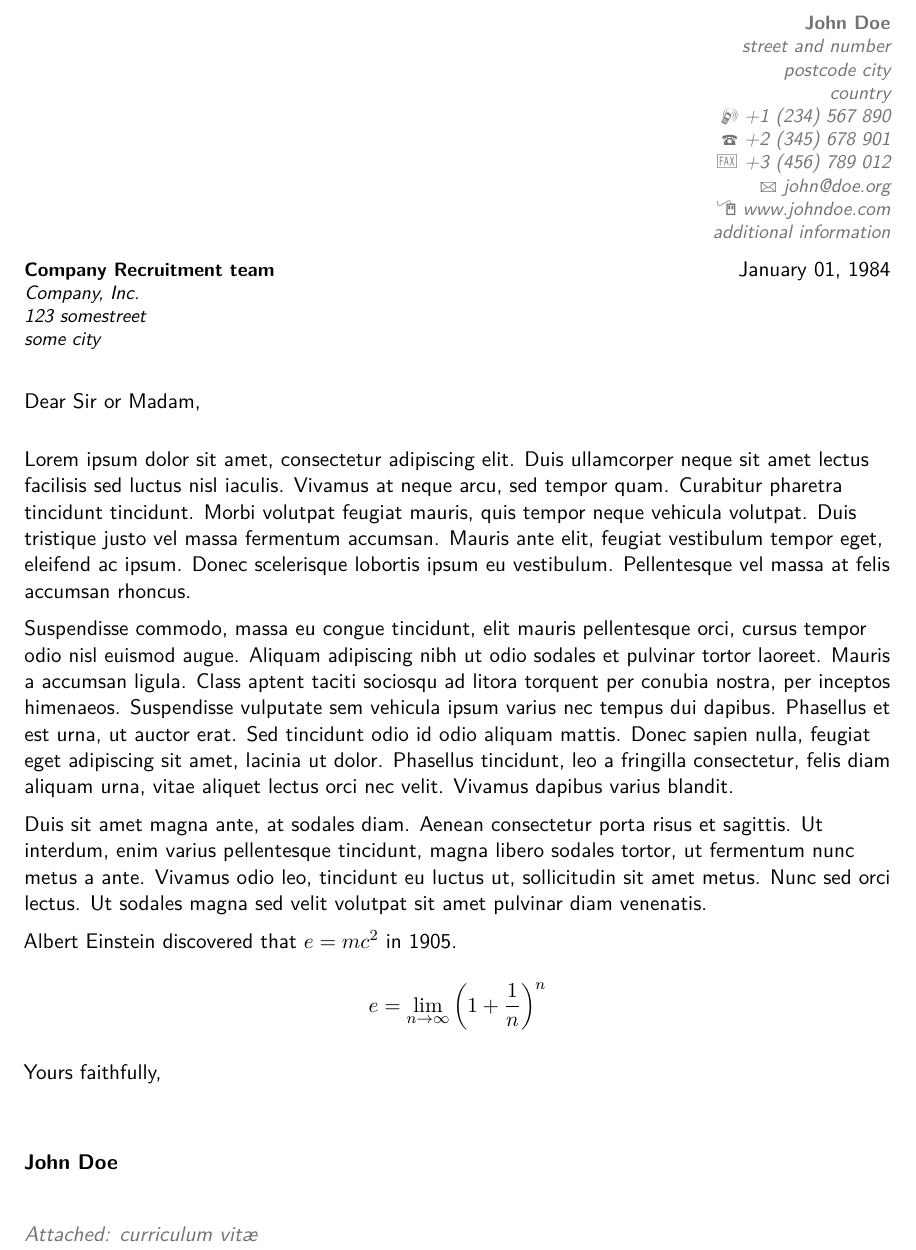
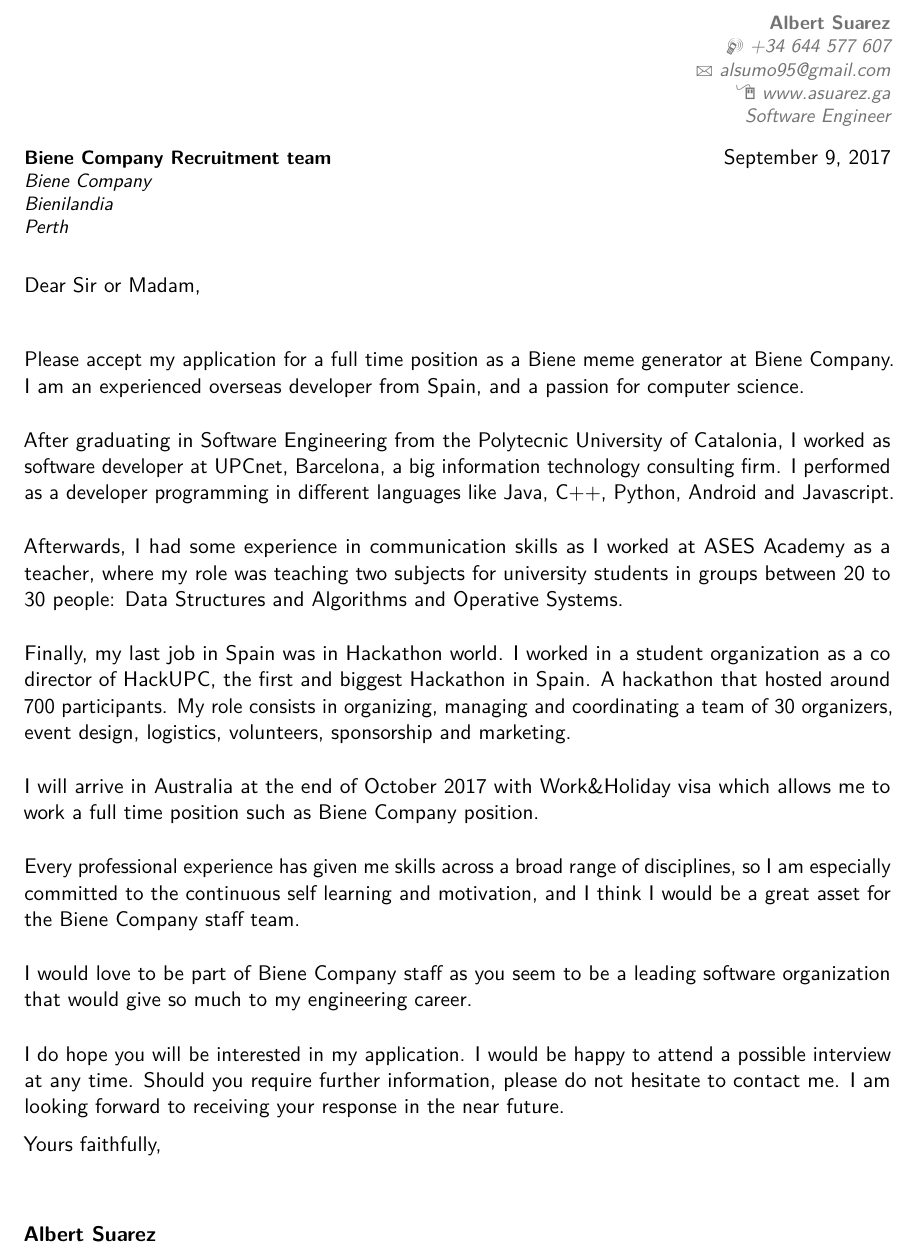
Before and after one commit to AlbertSuarez/cover-letter, a LaTeX CV (main.tex): part of the page, cut at the place of the change. Compiled offline with pdfLaTeX.

Commit message:
change template and add script

```diff
--- a/main.tex
+++ b/main.tex
@@ -24,16 +25,14 @@
 %\setlength{\makecvtitlenamewidth}{10cm}           % for the 'classic' style, if you want to force the width allocated to your name and avoid line breaks. be careful though, the length is normally calculated to avoid any overlap with your personal info; use this at your own typographical risks...
 
 % personal data
-\name{John}{Doe}
-\title{Resumé title}                               % optional, remove / comment the line if not wanted
-\address{street and number}{postcode city}{country}% optional, remove / comment the line if not wanted; the "postcode city" and and "country" arguments can be omitted or provided empty
-\phone[mobile]{+1~(234)~567~890}                   % optional, remove / comment the line if not wanted
-\phone[fixed]{+2~(345)~678~901}                    % optional, remove / comment the line if not wanted
-\phone[fax]{+3~(456)~789~012}                      % optional, remove / comment the line if not wanted
-\email{john@doe.org}                               % optional, remove / comment the line if not wanted
-\homepage{www.johndoe.com}                         % optional, remove / comment the line if not wanted
-\extrainfo{additional information}                 % optional, remove / comment the line if not wanted
-\quote{Some quote}                                 % optional, remove / comment the line if not wanted
+\name{Albert}{Suarez}
+\title{Cover letter}                               	% optional, remove / comment the line if not wanted
+\phone[mobile]{+34~644~577~607}                   	% optional, remove / comment the line if not wanted
+% \phone[fixed]{+2~(345)~678~901}                  	% optional, remove / comment the line if not wanted
+% \phone[fax]{+3~(456)~789~012}                    	% optional, remove / comment the line if not wanted
+\email{alsumo95@gmail.com}                          % optional, remove / comment the line if not wanted
+\homepage{www.asuarez.ga}                         	% optional, remove / comment the line if not wanted
+\extrainfo{Software Engineer}                 		% optional, remove / comment the line if not wanted
 
 % to show numerical labels in the bibliography (default is to show no labels); only useful if you make citations in your resume
 %\makeatletter
@@ -44,32 +43,49 @@
 % bibliography with mutiple entries
 %\usepackage{multibib}
 %\newcites{book,misc}{{Books},{Others}}
+
+\newcommand{\CompanyName}{Biene Company}
+\newcommand{\CompanyAddress}{Bienilandia}
+\newcommand{\CompanyPosition}{Biene meme generator}
+
 %----------------------------------------------------------------------------------
 %            content
 %----------------------------------------------------------------------------------
 \begin{document}
 %-----       letter       ---------------------------------------------------------
 % recipient data
-\recipient{Company Recruitment team}{Company, Inc.\\123 somestreet\\some city}
-\date{January 01, 1984}
+\recipient{\CompanyName\space Recruitment team}{\CompanyName\\\CompanyAddress\\Perth}
 \opening{Dear Sir or Madam,}
 \closing{Yours faithfully,}
-\enclosure[Attached]{curriculum vit\ae{}}          % use an optional argument to use a string other than "Enclosure", or redefine \enclname
+
 \makelettertitle
 
-Lorem ipsum dolor sit amet, consectetur adipiscing elit. Duis ullamcorper neque sit amet lectus facilisis sed luctus nisl iaculis. Vivamus at neque arcu, sed tempor quam. Curabitur pharetra tincidunt tincidunt. Morbi volutpat feugiat mauris, quis tempor neque vehicula volutpat. Duis tristique justo vel massa fermentum accumsan. Mauris ante elit, feugiat vestibulum tempor eget, eleifend ac ipsum. Donec scelerisque lobortis ipsum eu vestibulum. Pellentesque vel massa at felis accumsan rhoncus.
+\justify
+Please accept my application for a full time position as a \CompanyPosition\space at \CompanyName. I am an experienced overseas developer from Spain, and a passion for computer science.
 
-Suspendisse commodo, massa eu congue tincidunt, elit mauris pellentesque orci, cursus tempor odio nisl euismod augue. Aliquam adipiscing nibh ut odio sodales et pulvinar tortor laoreet. Mauris a accumsan ligula. Class aptent taciti sociosqu ad litora torquent per conubia nostra, per inceptos himenaeos. Suspendisse vulputate sem vehicula ipsum varius nec tempus dui dapibus. Phasellus et est urna, ut auctor erat. Sed tincidunt odio id odio aliquam mattis. Donec sapien nulla, feugiat eget adipiscing sit amet, lacinia ut dolor. Phasellus tincidunt, leo a fringilla consectetur, felis diam aliquam urna, vitae aliquet lectus orci nec velit. Vivamus dapibus varius blandit.
+\justify
+After graduating in Software Engineering from the Polytecnic University of Catalonia, I worked as software developer at UPCnet, Barcelona, a big information technology consulting firm. I performed as a developer programming in different languages like Java, C++, Python, Android and Javascript.
 
-Duis sit amet magna ante, at sodales diam. Aenean consectetur porta risus et sagittis. Ut interdum, enim varius pellentesque tincidunt, magna libero sodales tortor, ut fermentum nunc metus a ante. Vivamus odio leo, tincidunt eu luctus ut, sollicitudin sit amet metus. Nunc sed orci lectus. Ut sodales magna sed velit volutpat sit amet pulvinar diam venenatis.
+\justify
+Afterwards, I had some experience in communication skills as I worked at ASES Academy as a teacher, where my role was teaching two subjects for university students in groups between 20 to 30 people: Data Structures and Algorithms and Operative Systems.
 
-Albert Einstein discovered that $e=mc^2$ in 1905.
+\justify
+Finally, my last job in Spain was in Hackathon world. I worked in a student organization as a co director of HackUPC, the first and biggest Hackathon in Spain. A hackathon that hosted around 700 participants. My role consists in organizing, managing and coordinating a team of 30 organizers, event design, logistics, volunteers, sponsorship and marketing.
 
-\[ e=\lim_{n \to \infty} \left(1+\frac{1}{n}\right)^n \]
+\justify
+I will arrive in Australia at the end of October 2017 with Work\&Holiday visa which allows me to work a full time position such as \CompanyName\space position.
+
+\justify
+Every professional experience has given me skills across a broad range of disciplines, so I am especially committed to the continuous self learning and motivation, and I think I would be a great asset for the \CompanyName\space staff team.
+
+\justify
+I would love to be part of \CompanyName\space staff as you seem to be a leading software organization that would give so much to my engineering career.
+
+\justify
+I do hope you will be interested in my application. I would be happy to attend a possible interview at any time. Should you require further information, please do not hesitate to contact me. I am looking forward to receiving your response in the near future.
 
 \makeletterclosing
 
 \end{document}
 
-
 %% end of file `template.tex'.
```
Also changed, not shown: main.tex (1 more changed lines), 1 other file.
